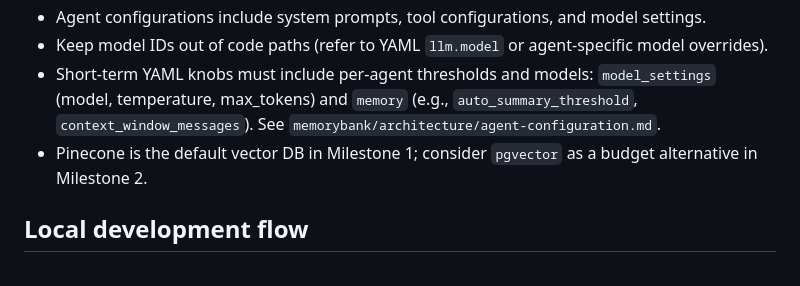
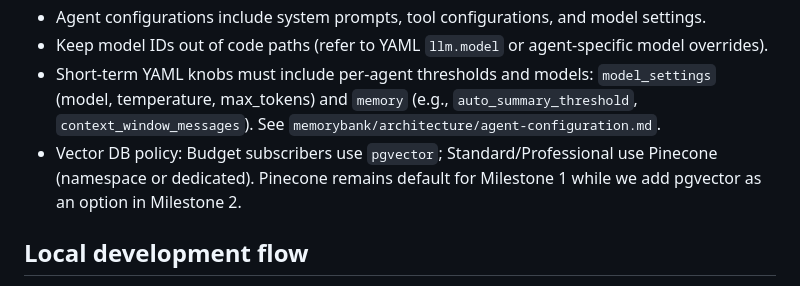
Before and after one commit to creatifire/salient02, a Markdown page: memorybank/architecture/code-organization.md, the part around the change. GitHub-like rendering.

```diff
--- a/memorybank/architecture/code-organization.md
+++ b/memorybank/architecture/code-organization.md
@@ -241,7 +241,7 @@ Notes:
 - Agent configurations include system prompts, tool configurations, and model settings.
 - Keep model IDs out of code paths (refer to YAML `llm.model` or agent-specific model overrides).
  - Short-term YAML knobs must include per-agent thresholds and models: `model_settings` (model, temperature, max_tokens) and `memory` (e.g., `auto_summary_threshold`, `context_window_messages`). See `memorybank/architecture/agent-configuration.md`.
- - Pinecone is the default vector DB in Milestone 1; consider `pgvector` as a budget alternative in Milestone 2.
+ - Vector DB policy: Budget subscribers use `pgvector`; Standard/Professional use Pinecone (namespace or dedicated). Pinecone remains default for Milestone 1 while we add pgvector as an option in Milestone 2.
 
 ## Local development flow
 - Backend:
```
Also changed, not shown: memorybank/architecture/agent-configuration.md (+1 -1 lines), memorybank/project-management/0005-multi-account-and-agent-support.md (+8 -8 lines).
